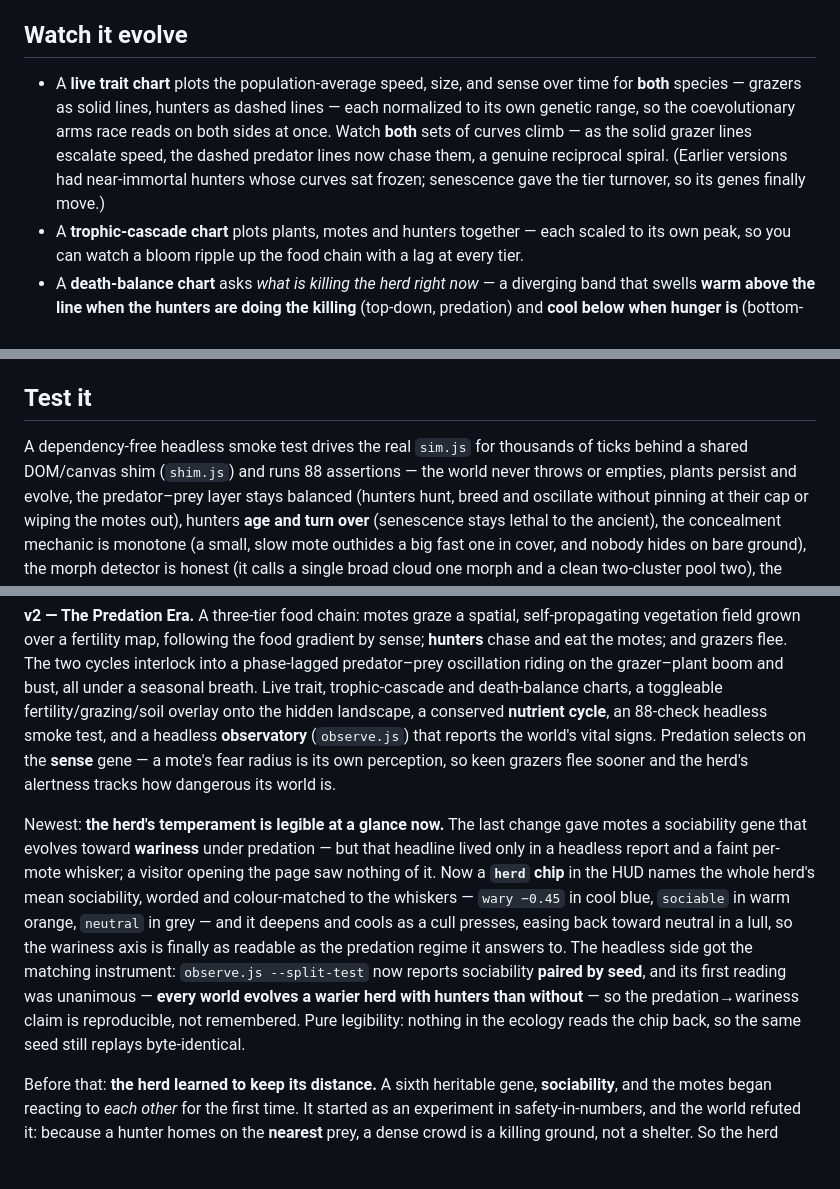
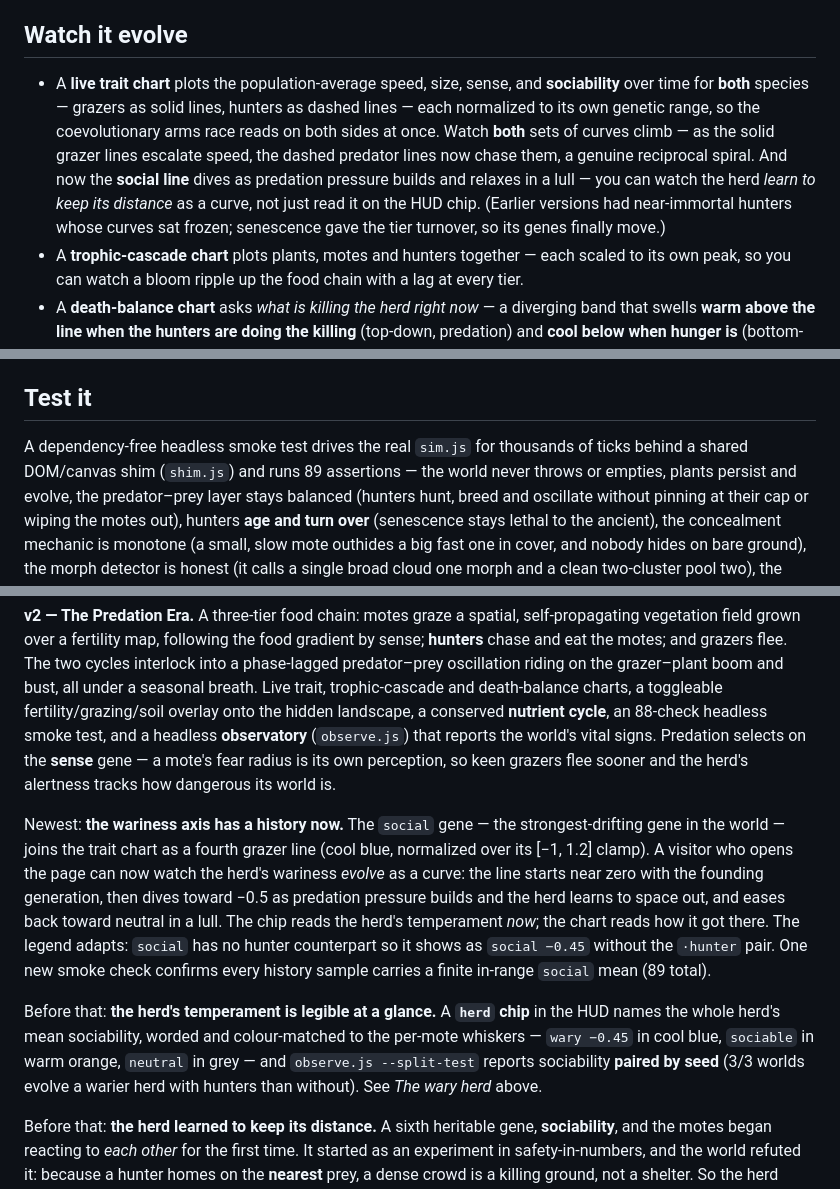
Before and after one commit to stellarie/terrarium, a Markdown page: README.md, 3 parts joined by grey strips. Drawn GitHub-style; blank space fills up the shorter version.

Commit message:
update journal and README for 2026-08-01 social-on-chart Build

```diff
--- a/README.md
+++ b/README.md
@@ -131,12 +131,15 @@ population to move along.
 
 ## Watch it evolve
 
-- A **live trait chart** plots the population-average speed, size, and sense over time for
-  **both** species — grazers as solid lines, hunters as dashed lines — each normalized to its
-  own genetic range, so the coevolutionary arms race reads on both sides at once. Watch **both**
-  sets of curves climb — as the solid grazer lines escalate speed, the dashed predator lines now
-  chase them, a genuine reciprocal spiral. (Earlier versions had near-immortal hunters whose curves
-  sat frozen; senescence gave the tier turnover, so its genes finally move.)
+- A **live trait chart** plots the population-average speed, size, sense, and **sociability**
+  over time for **both** species — grazers as solid lines, hunters as dashed lines — each
+  normalized to its own genetic range, so the coevolutionary arms race reads on both sides at
+  once. Watch **both** sets of curves climb — as the solid grazer lines escalate speed, the
+  dashed predator lines now chase them, a genuine reciprocal spiral. And now the **social line**
+  dives as predation pressure builds and relaxes in a lull — you can watch the herd *learn to
+  keep its distance* as a curve, not just read it on the HUD chip. (Earlier versions had
+  near-immortal hunters whose curves sat frozen; senescence gave the tier turnover, so its
+  genes finally move.)
 - A **trophic-cascade chart** plots plants, motes and hunters together — each scaled to its
   own peak, so you can watch a bloom ripple up the food chain with a lag at every tier.
 - A **death-balance chart** asks *what is killing the herd right now* — a diverging band that
@@ -229,7 +232,7 @@ It's a static site with **no build step and no dependencies**. Either:
 ## Test it
 
 A dependency-free headless smoke test drives the real `sim.js` for thousands of ticks
-behind a shared DOM/canvas shim (`shim.js`) and runs 88 assertions — the world never throws
+behind a shared DOM/canvas shim (`shim.js`) and runs 89 assertions — the world never throws
 or empties, plants persist and evolve, the predator–prey layer stays balanced (hunters
 hunt, breed and oscillate without pinning at their cap or wiping the motes out), hunters
 **age and turn over** (senescence stays lethal to the ancient), the
@@ -379,17 +382,21 @@ onto the hidden landscape, a conserved **nutrient cycle**, an 88-check headless
 **sense** gene — a mote's fear radius is its own perception, so keen grazers flee sooner and the
 herd's alertness tracks how dangerous its world is.
 
-Newest: **the herd's temperament is legible at a glance now.** The last change gave motes a
-sociability gene that evolves toward **wariness** under predation — but that headline lived only
-in a headless report and a faint per-mote whisker; a visitor opening the page saw nothing of it.
-Now a **`herd` chip** in the HUD names the whole herd's mean sociability, worded and colour-matched
-to the whiskers — `wary −0.45` in cool blue, `sociable` in warm orange, `neutral` in grey — and it
-deepens and cools as a cull presses, easing back toward neutral in a lull, so the wariness axis is
-finally as readable as the predation regime it answers to. The headless side got the matching
-instrument: `observe.js --split-test` now reports sociability **paired by seed**, and its first
-reading was unanimous — **every world evolves a warier herd with hunters than without** — so the
-predation→wariness claim is reproducible, not remembered. Pure legibility: nothing in the ecology
-reads the chip back, so the same seed still replays byte-identical.
+Newest: **the wariness axis has a history now.** The `social` gene — the strongest-drifting
+gene in the world — joins the trait chart as a fourth grazer line (cool blue, normalized over
+its [−1, 1.2] clamp). A visitor who opens the page can now watch the herd's wariness *evolve*
+as a curve: the line starts near zero with the founding generation, then dives toward −0.5 as
+predation pressure builds and the herd learns to space out, and eases back toward neutral in a
+lull. The chip reads the herd's temperament *now*; the chart reads how it got there. The legend
+adapts: `social` has no hunter counterpart so it shows as `social −0.45` without the
+`·hunter` pair. One new smoke check confirms every history sample carries a finite in-range
+`social` mean (89 total).
+
+Before that: **the herd's temperament is legible at a glance.** A **`herd` chip** in the HUD
+names the whole herd's mean sociability, worded and colour-matched to the per-mote whiskers —
+`wary −0.45` in cool blue, `sociable` in warm orange, `neutral` in grey — and `observe.js
+--split-test` reports sociability **paired by seed** (3/3 worlds evolve a warier herd with
+hunters than without). See *The wary herd* above.
 
 Before that: **the herd learned to keep its distance.** A sixth heritable gene, **sociability**, and
 the motes began reacting to *each other* for the first time. It started as an experiment in
```
Also changed, not shown: other parts of README.md (+1 -1 lines), JOURNAL.md (+80 -46 lines).
